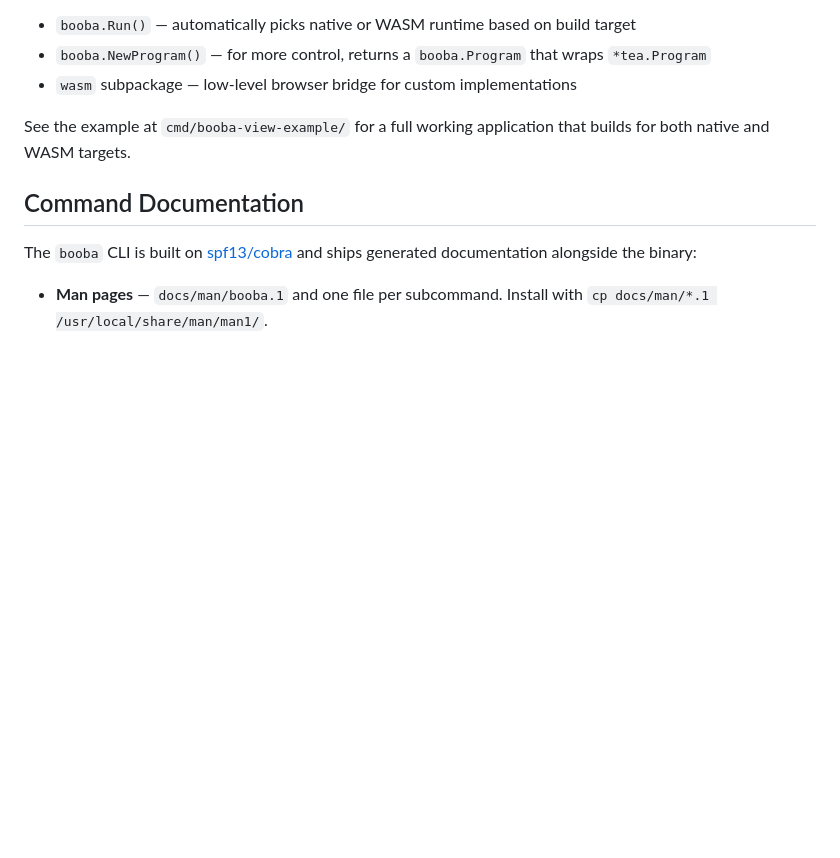
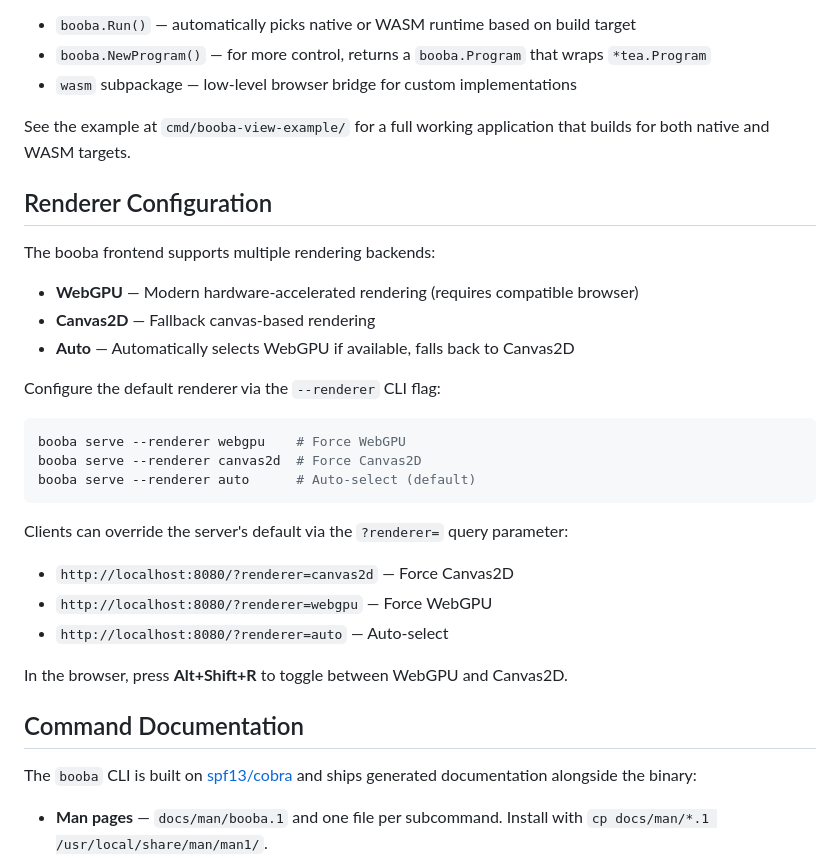
Before and after one commit to NimbleMarkets/go-booba, a Markdown page: DEVELOP.md, the part around the change. Rendered like a GitHub page; blank space fills up the shorter version.

````diff
--- a/DEVELOP.md
+++ b/DEVELOP.md
@@ -56,6 +56,28 @@ The booba library provides:
 
 See the example at `cmd/booba-view-example/` for a full working application that builds for both native and WASM targets.
 
+## Renderer Configuration
+
+The booba frontend supports multiple rendering backends:
+- **WebGPU** — Modern hardware-accelerated rendering (requires compatible browser)
+- **Canvas2D** — Fallback canvas-based rendering
+- **Auto** — Automatically selects WebGPU if available, falls back to Canvas2D
+
+Configure the default renderer via the `--renderer` CLI flag:
+
+```sh
+booba serve --renderer webgpu    # Force WebGPU
+booba serve --renderer canvas2d  # Force Canvas2D
+booba serve --renderer auto      # Auto-select (default)
+```
+
+Clients can override the server's default via the `?renderer=` query parameter:
+- `http://localhost:8080/?renderer=canvas2d` — Force Canvas2D
+- `http://localhost:8080/?renderer=webgpu` — Force WebGPU
+- `http://localhost:8080/?renderer=auto` — Auto-select
+
+In the browser, press **Alt+Shift+R** to toggle between WebGPU and Canvas2D.
+
 ## Command Documentation
 
 The `booba` CLI is built on [spf13/cobra](https://github.com/spf13/cobra) and ships generated documentation alongside the binary:
````
Also changed, not shown: AGENTS.md (+34 -15 lines).
